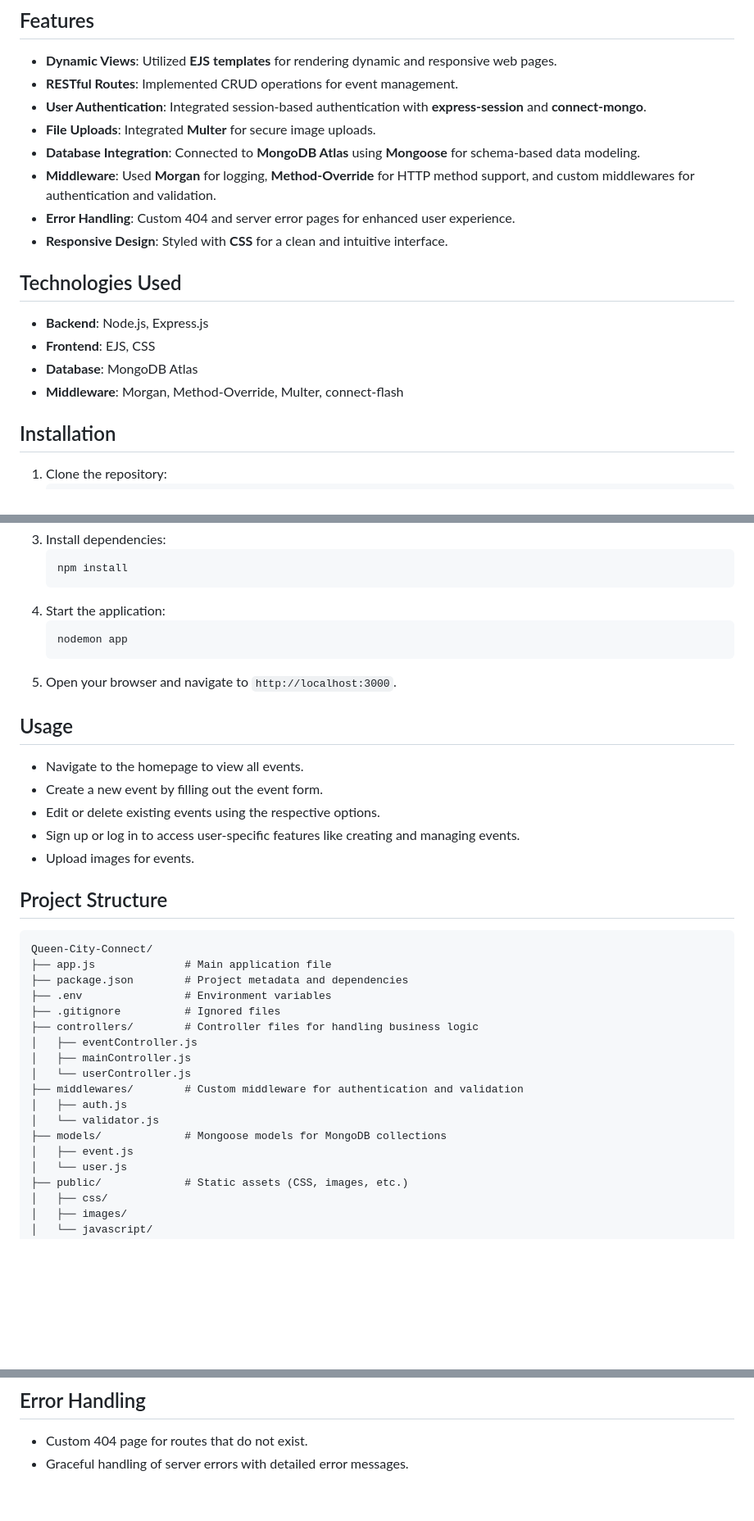
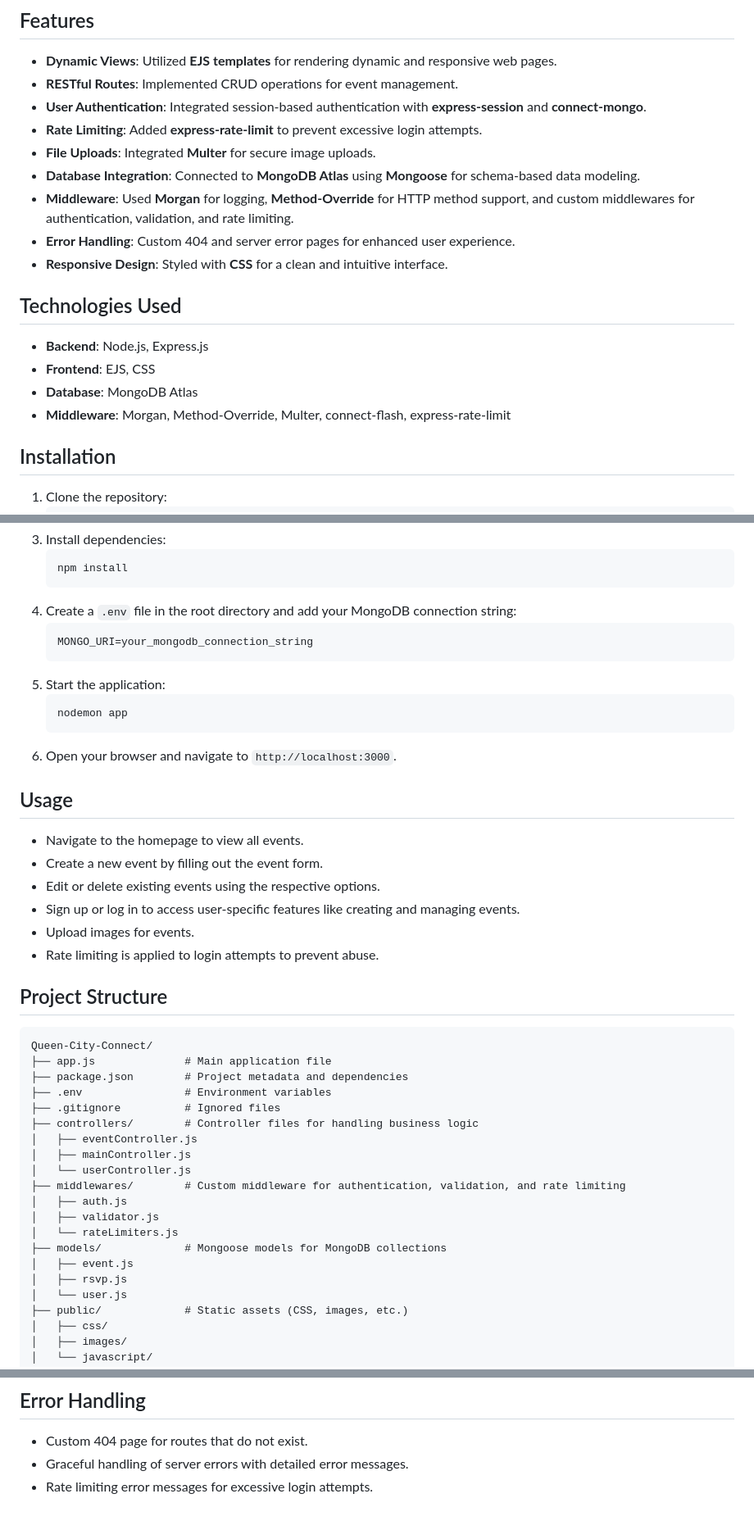
Before and after one commit to kshitijnatu/Queen-City-Connect, a Markdown page: README.md, 3 parts joined by grey strips. Shown at 82% size. GitHub-like rendering; blank space fills up the shorter version.

Commit message:
Modified README.md to reflect the changes made in the project

````diff
--- a/README.md
+++ b/README.md
@@ -7,9 +7,10 @@ A full-stack web application built with **Node.js**, **Express.js**, and **Mongo
 - **Dynamic Views**: Utilized **EJS templates** for rendering dynamic and responsive web pages.
 - **RESTful Routes**: Implemented CRUD operations for event management.
 - **User Authentication**: Integrated session-based authentication with **express-session** and **connect-mongo**.
+- **Rate Limiting**: Added **express-rate-limit** to prevent excessive login attempts.
 - **File Uploads**: Integrated **Multer** for secure image uploads.
 - **Database Integration**: Connected to **MongoDB Atlas** using **Mongoose** for schema-based data modeling.
-- **Middleware**: Used **Morgan** for logging, **Method-Override** for HTTP method support, and custom middlewares for authentication and validation.
+- **Middleware**: Used **Morgan** for logging, **Method-Override** for HTTP method support, and custom middlewares for authentication, validation, and rate limiting.
 - **Error Handling**: Custom 404 and server error pages for enhanced user experience.
 - **Responsive Design**: Styled with **CSS** for a clean and intuitive interface.
 
@@ -18,7 +19,7 @@ A full-stack web application built with **Node.js**, **Express.js**, and **Mongo
 - **Backend**: Node.js, Express.js
 - **Frontend**: EJS, CSS
 - **Database**: MongoDB Atlas
-- **Middleware**: Morgan, Method-Override, Multer, connect-flash
+- **Middleware**: Morgan, Method-Override, Multer, connect-flash, express-rate-limit
 
 ## Installation
 
@@ -34,11 +35,15 @@ A full-stack web application built with **Node.js**, **Express.js**, and **Mongo
    ```bash
    npm install
    ```
-4. Start the application:
+4. Create a `.env` file in the root directory and add your MongoDB connection string:
+   ```
+   MONGO_URI=your_mongodb_connection_string
+   ```
+5. Start the application:
    ```bash
    nodemon app
    ```
-5. Open your browser and navigate to `http://localhost:3000`.
+6. Open your browser and navigate to `http://localhost:3000`.
 
 ## Usage
 
@@ -47,6 +52,7 @@ A full-stack web application built with **Node.js**, **Express.js**, and **Mongo
 - Edit or delete existing events using the respective options.
 - Sign up or log in to access user-specific features like creating and managing events.
 - Upload images for events.
+- Rate limiting is applied to login attempts to prevent abuse.
 
 ## Project Structure
 
@@ -60,11 +66,13 @@ Queen-City-Connect/
 │   ├── eventController.js
 │   ├── mainController.js
 │   └── userController.js
-├── middlewares/        # Custom middleware for authentication and validation
+├── middlewares/        # Custom middleware for authentication, validation, and rate limiting
 │   ├── auth.js
-│   └── validator.js
+│   ├── validator.js
+│   └── rateLimiters.js
 ├── models/             # Mongoose models for MongoDB collections
 │   ├── event.js
+│   ├── rsvp.js
 │   └── user.js
 ├── public/             # Static assets (CSS, images, etc.)
 │   ├── css/
@@ -89,3 +97,4 @@ Queen-City-Connect/
 
 - Custom 404 page for routes that do not exist.
 - Graceful handling of server errors with detailed error messages.
+- Rate limiting error messages for excessive login attempts.
````
